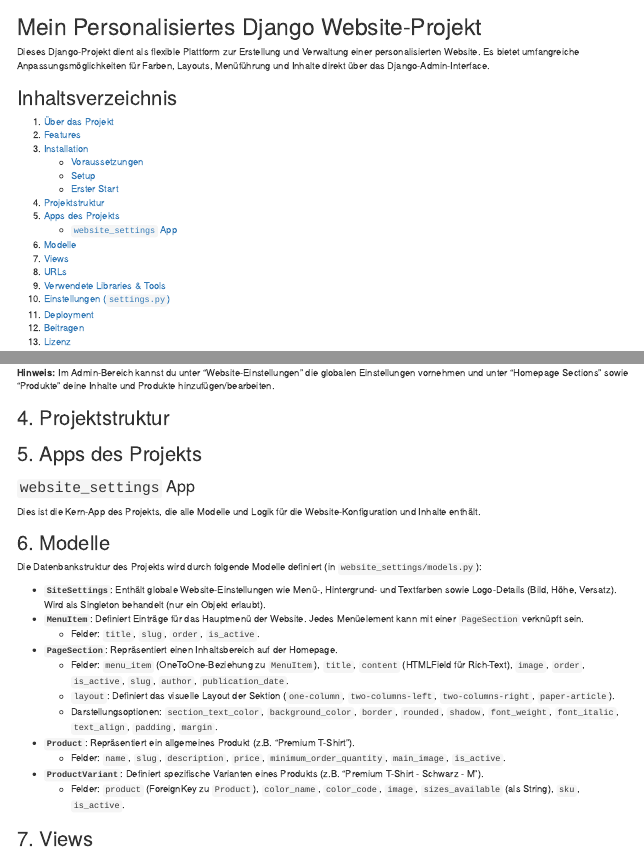
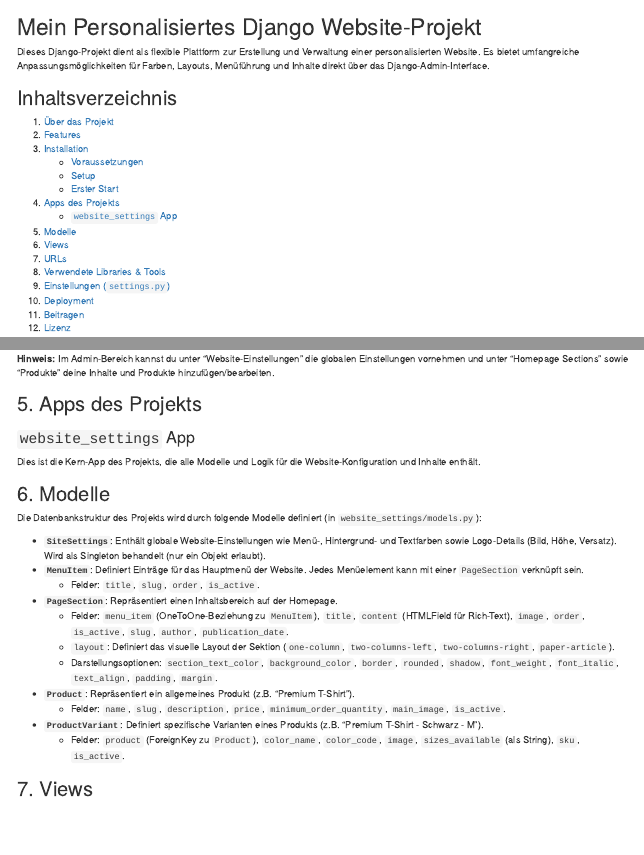
Before and after one commit to Hildebrandt-Alex/backend_temp_django, an R Markdown document (README.Rmd): the page in a window 1100 px wide, from its top, and a second part further down, joined at a grey line. Rendered offline with R 4.5, knitr and Pandoc, with nearby package versions.

Commit message:
readme_neu2

```diff
--- a/README.Rmd
+++ b/README.Rmd
@@ -10,7 +10,6 @@
     * [Voraussetzungen](#voraussetzungen)
     * [Setup](#setup)
     * [Erster Start](#erster-start)
-4.  [Projektstruktur](#projektstruktur)
 5.  [Apps des Projekts](#apps-des-projekts)
     * [`website_settings` App](#website_settings-app)
 6.  [Modelle](#modelle)
@@ -105,8 +104,6 @@
 
 **Hinweis:** Im Admin-Bereich kannst du unter "Website-Einstellungen" die globalen Einstellungen vornehmen und unter "Homepage Sections" sowie "Produkte" deine Inhalte und Produkte hinzufügen/bearbeiten.
 
-## 4. Projektstruktur
-
 ## 5. Apps des Projekts
 
 ### `website_settings` App
```
